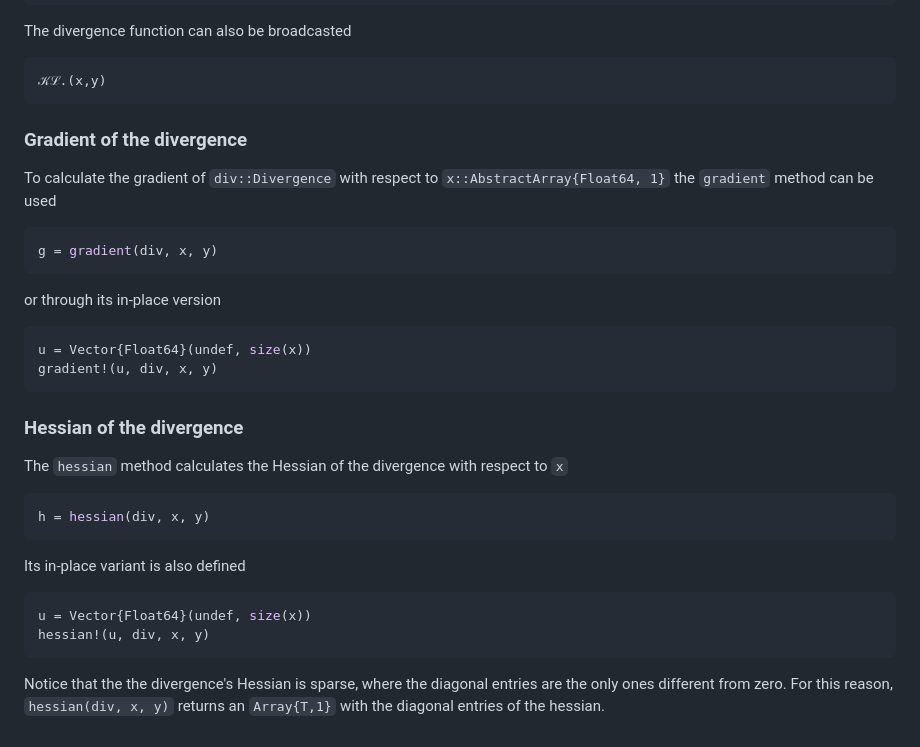
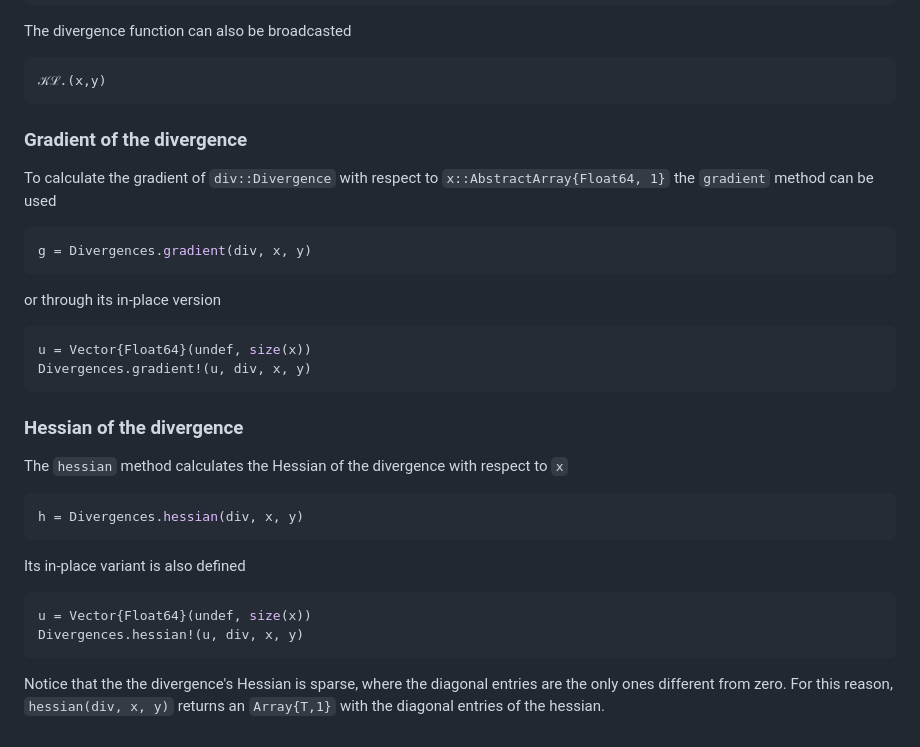
Before and after one commit to gragusa/Divergences.jl, a Markdown page: README.md, the part around the change. GitHub-like rendering.

Commit message:
Various fixes

````diff
--- a/README.md
+++ b/README.md
@@ -79,29 +79,28 @@ The divergence function can also be broadcasted
 𝒦ℒ.(x,y)
 ```
 
-
 ### Gradient of the divergence
 
 To calculate the gradient of  `div::Divergence` with respect to ``x::AbstractArray{Float64, 1}`` the
 `gradient` method can be used
 ```julia
-g = gradient(div, x, y)
+g = Divergences.gradient(div, x, y)
 ```
 or through its in-place version
 ```julia
 u = Vector{Float64}(undef, size(x))
-gradient!(u, div, x, y)
+Divergences.gradient!(u, div, x, y)
 ```
 
 ### Hessian of the divergence
 The `hessian` method calculates the Hessian of the divergence with respect to ``x``
 ```julia
-h = hessian(div, x, y)
+h = Divergences.hessian(div, x, y)
 ```
 Its in-place variant is also defined
 ```julia
 u = Vector{Float64}(undef, size(x))
-hessian!(u, div, x, y)
+Divergences.hessian!(u, div, x, y)
 ```
 
 Notice that the the divergence's Hessian is sparse, where the diagonal entries are the only ones different from zero. For this reason, `hessian(div, x, y)` returns an `Array{T,1}` with the diagonal entries of the hessian.
````
